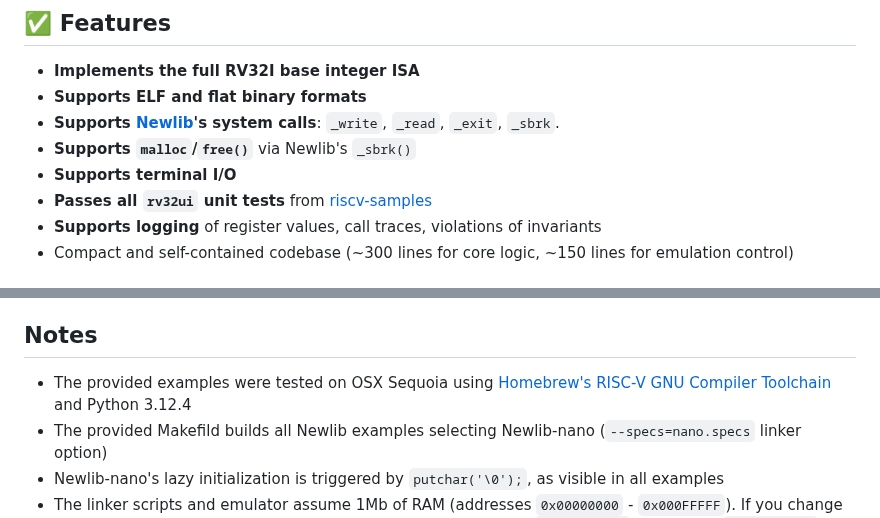
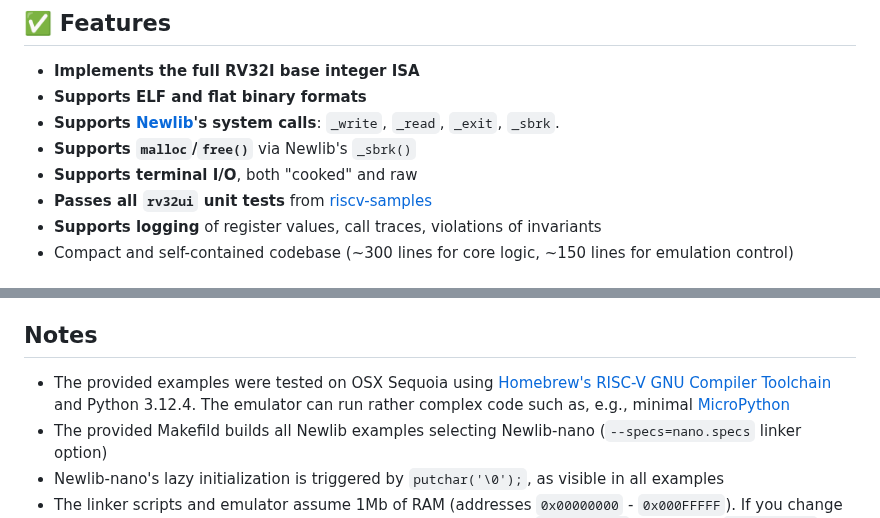
Before and after one commit to ccattuto/riscv-python, a Markdown page: README.md, 2 parts joined by grey strips. Drawn GitHub-style.

```diff
--- a/README.md
+++ b/README.md
@@ -8,7 +8,7 @@ This is a simple and readable **RISC-V RV32I emulator** written in Python, targe
 - **Supports ELF and flat binary formats**
 - **Supports [Newlib](https://en.wikipedia.org/wiki/Newlib)'s system calls**: `_write`, `_read`, `_exit`, `_sbrk`.
 - **Supports `malloc`/`free()`** via Newlib's `_sbrk()`
-- **Supports terminal I/O**
+- **Supports terminal I/O**, both "cooked" and raw
 - **Passes all `rv32ui` unit tests** from [riscv-samples](https://gitlab.univ-lille.fr/michael.hauspie/riscv-samples/)
 - **Supports logging** of register values, call traces, violations of invariants
 - Compact and self-contained codebase (~300 lines for core logic, ~150 lines for emulation control)
@@ -176,7 +176,7 @@ All unit tests from [riscv-samples](https://gitlab.univ-lille.fr/michael.hauspie
 - Useful for teaching, debugging, testing compiler output
 
 ## Notes
-- The provided examples were tested on OSX Sequoia using [Homebrew's RISC-V GNU Compiler Toolchain](https://github.com/riscv-software-src/homebrew-riscv) and Python 3.12.4
+- The provided examples were tested on OSX Sequoia using [Homebrew's RISC-V GNU Compiler Toolchain](https://github.com/riscv-software-src/homebrew-riscv) and Python 3.12.4. The emulator can run rather complex code such as, e.g., minimal [MicroPython](https://micropython.org/)
 - The provided Makefild builds all Newlib examples selecting Newlib-nano (`--specs=nano.specs` linker option)
 - Newlib-nano's lazy initialization is triggered by `putchar('\0');`, as visible in all examples
 - The linker scripts and emulator assume 1Mb of RAM (addresses `0x00000000` - `0x000FFFFF`). If you change RAM size, make sure you update both the linker scripts and the `MEMORY_SIZE` constant in `risc-emu.py`
```
